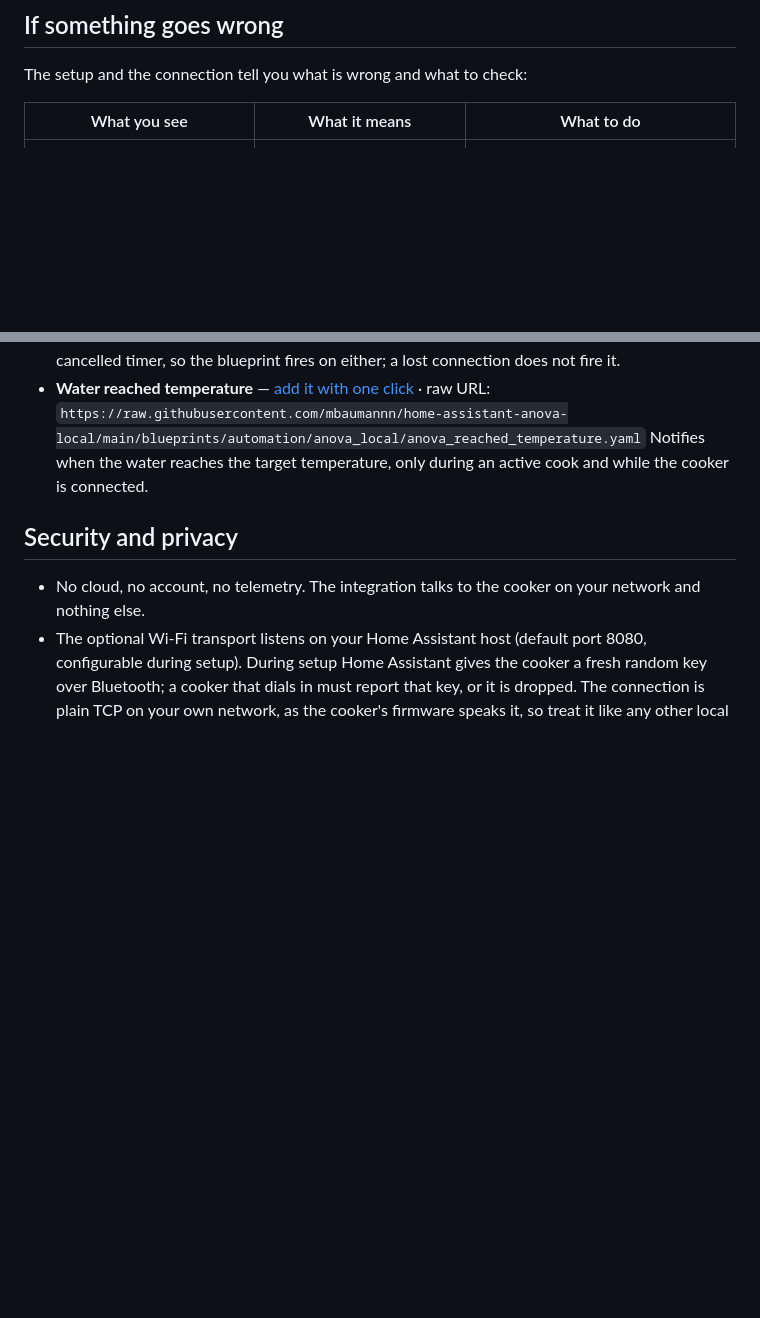
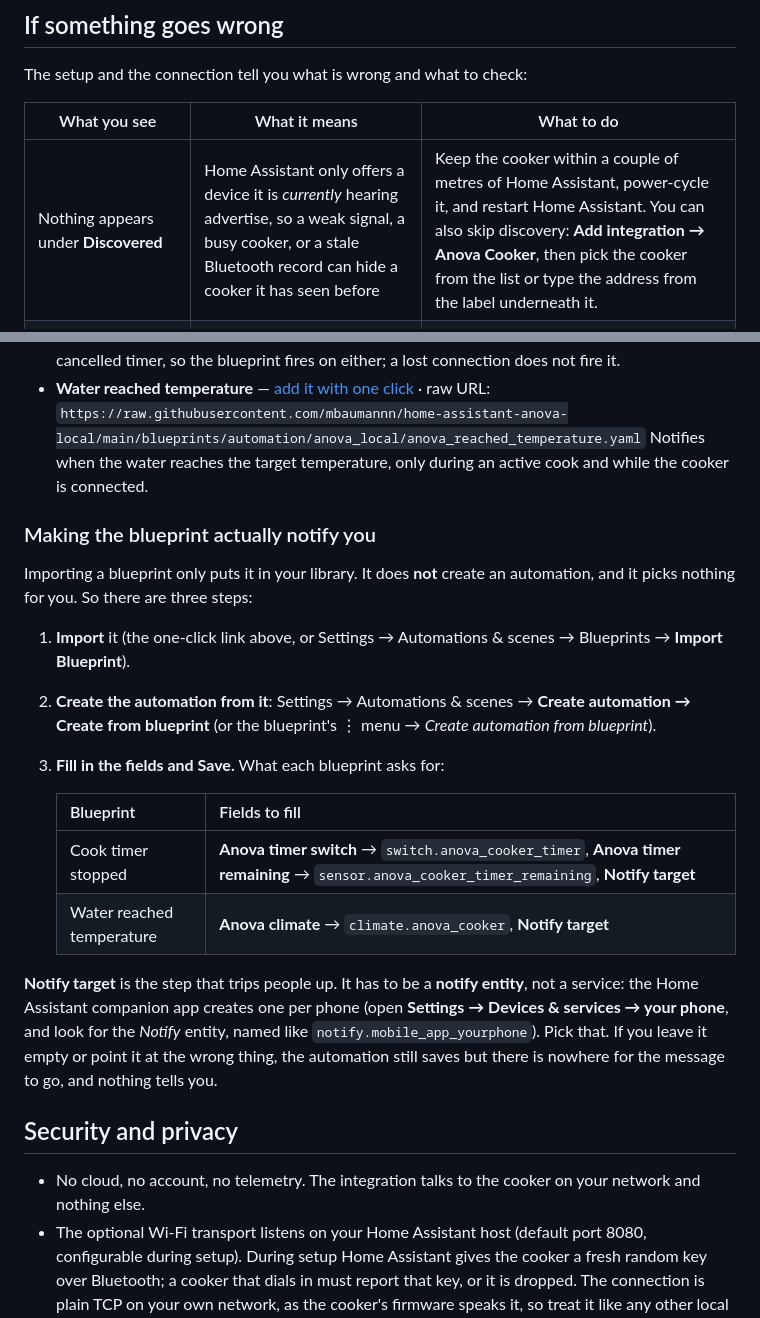
Before and after one commit to mbaumannn/home-assistant-anova-local, a Markdown page: README.md, 2 parts joined by grey strips. GitHub-like rendering; blank space fills up the shorter version.

```diff
--- a/README.md
+++ b/README.md
@@ -131,6 +141,7 @@ The setup and the connection tell you what is wrong and what to check:
 
 | What you see | What it means | What to do |
 |---|---|---|
+| Nothing appears under **Discovered** | Home Assistant only offers a device it is *currently* hearing advertise, so a weak signal, a busy cooker, or a stale Bluetooth record can hide a cooker it has seen before | Keep the cooker within a couple of metres of Home Assistant, power-cycle it, and restart Home Assistant. You can also skip discovery: **Add integration → Anova Cooker**, then pick the cooker from the list or type the address from the label underneath it. |
 | "The cooker did not answer over Bluetooth..." | Nothing advertises | Is the cooker plugged in and switched on? Its ring should be lit. |
 | "Something else is connected to the cooker." | Its one Bluetooth link is held | Close the Anova app, and any other phone or integration connected to it. |
 | "The cooker cannot use this network..." | The name has a space, or the password is not 8 to 63 characters | Use the 2.4 GHz name without spaces, and a WPA2 password of 8 to 63 characters. |
@@ -157,6 +168,29 @@ with it:
   raw URL: `https://raw.githubusercontent.com/mbaumannn/home-assistant-anova-local/main/blueprints/automation/anova_local/anova_reached_temperature.yaml`
   Notifies when the water reaches the target temperature, only during an active cook and while the cooker is connected.
 
+### Making the blueprint actually notify you
+Importing a blueprint only puts it in your library. It does **not** create an
+automation, and it picks nothing for you. So there are three steps:
+
+1. **Import** it (the one-click link above, or Settings → Automations & scenes →
+   Blueprints → **Import Blueprint**).
+2. **Create the automation from it**: Settings → Automations & scenes → **Create
+   automation → Create from blueprint** (or the blueprint's ⋮ menu → *Create
+   automation from blueprint*).
+3. **Fill in the fields and Save.** What each blueprint asks for:
+
+   | Blueprint | Fields to fill |
+   |---|---|
+   | Cook timer stopped | **Anova timer switch** → `switch.anova_cooker_timer`, **Anova timer remaining** → `sensor.anova_cooker_timer_remaining`, **Notify target** |
+   | Water reached temperature | **Anova climate** → `climate.anova_cooker`, **Notify target** |
+
+**Notify target** is the step that trips people up. It has to be a **notify
+entity**, not a service: the Home Assistant companion app creates one per phone
+(open **Settings → Devices & services → your phone**, and look for the *Notify*
+entity, named like `notify.mobile_app_yourphone`). Pick that. If you leave it
+empty or point it at the wrong thing, the automation still saves but there is
+nowhere for the message to go, and nothing tells you.
+
 ## Security and privacy
 - No cloud, no account, no telemetry. The integration talks to the cooker on
   your network and nothing else.
```
Also changed, not shown: other parts of README.md (+14 -4 lines), docs/images/cook-card.png (added), docs/images/discovery.png (added), docs/images/setup-connection.png (added), docs/images/setup-wifi.png (added).
